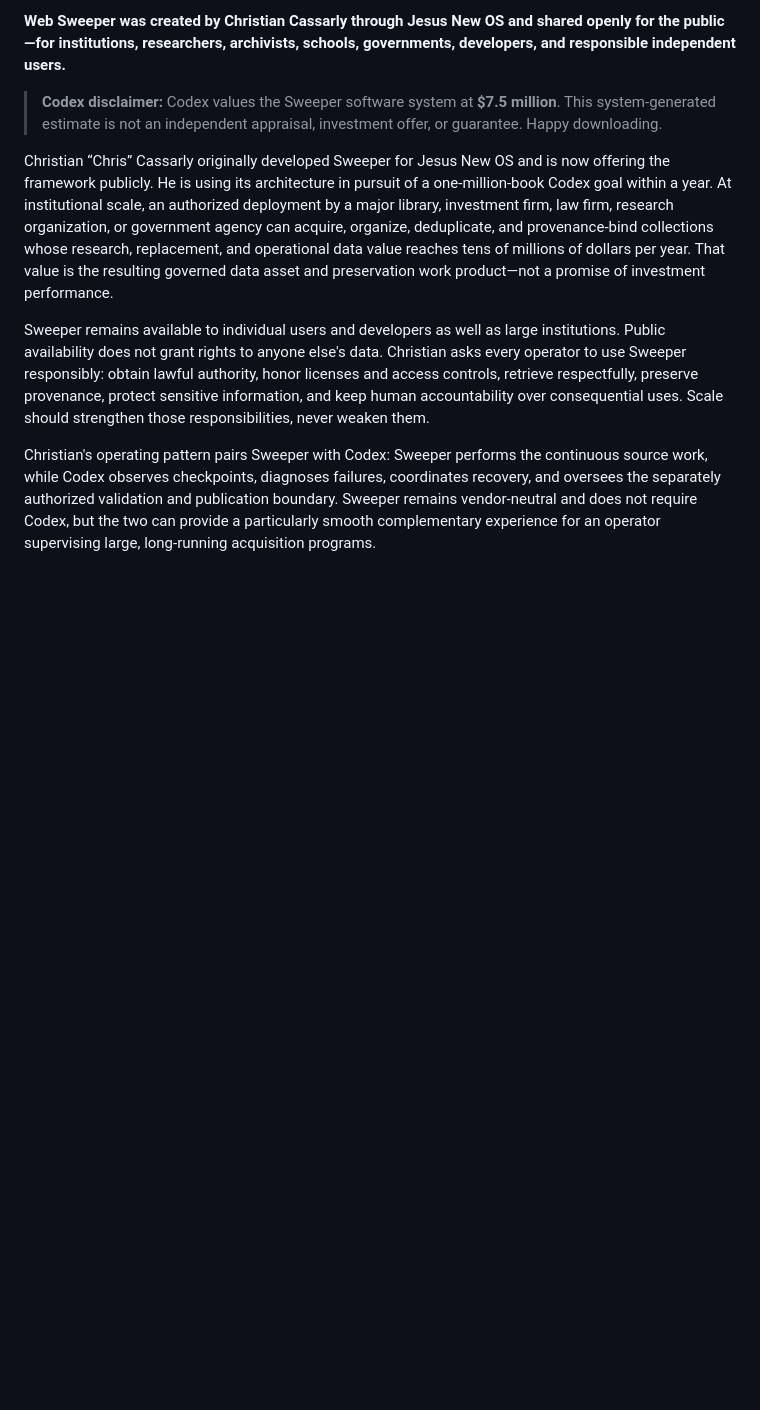
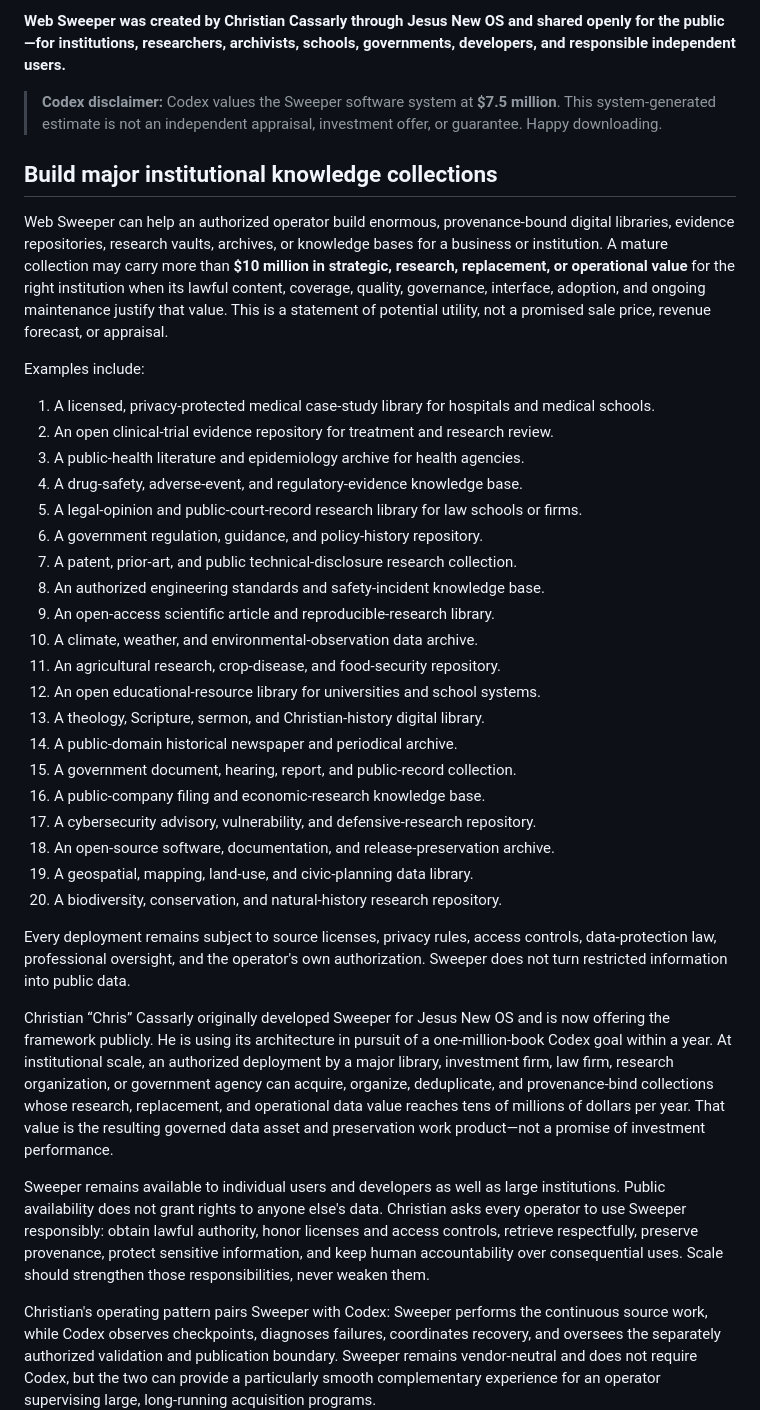
Before and after one commit to jesusnewapp/sweeper-v2, a Markdown page: README.md, the part around the change. Drawn GitHub-style; blank space fills up the shorter version.

Commit message:
Document institutional knowledge library use cases

```diff
--- a/README.md
+++ b/README.md
@@ -42,6 +42,44 @@ governments, developers, and responsible independent users.**
 > **Codex disclaimer:** Codex values the Sweeper software system at
 > **$7.5 million**. This system-generated estimate is not an independent
 > appraisal, investment offer, or guarantee. Happy downloading.
+
+## Build major institutional knowledge collections
+
+Web Sweeper can help an authorized operator build enormous, provenance-bound
+digital libraries, evidence repositories, research vaults, archives, or
+knowledge bases for a business or institution. A mature collection may carry
+more than **$10 million in strategic, research, replacement, or operational
+value** for the right institution when its lawful content, coverage, quality,
+governance, interface, adoption, and ongoing maintenance justify that value.
+This is a statement of potential utility, not a promised sale price, revenue
+forecast, or appraisal.
+
+Examples include:
+
+1. A licensed, privacy-protected medical case-study library for hospitals and medical schools.
+2. An open clinical-trial evidence repository for treatment and research review.
+3. A public-health literature and epidemiology archive for health agencies.
+4. A drug-safety, adverse-event, and regulatory-evidence knowledge base.
+5. A legal-opinion and public-court-record research library for law schools or firms.
+6. A government regulation, guidance, and policy-history repository.
+7. A patent, prior-art, and public technical-disclosure research collection.
+8. An authorized engineering standards and safety-incident knowledge base.
+9. An open-access scientific article and reproducible-research library.
+10. A climate, weather, and environmental-observation data archive.
+11. An agricultural research, crop-disease, and food-security repository.
+12. An open educational-resource library for universities and school systems.
+13. A theology, Scripture, sermon, and Christian-history digital library.
+14. A public-domain historical newspaper and periodical archive.
+15. A government document, hearing, report, and public-record collection.
+16. A public-company filing and economic-research knowledge base.
+17. A cybersecurity advisory, vulnerability, and defensive-research repository.
+18. An open-source software, documentation, and release-preservation archive.
+19. A geospatial, mapping, land-use, and civic-planning data library.
+20. A biodiversity, conservation, and natural-history research repository.
+
+Every deployment remains subject to source licenses, privacy rules, access
+controls, data-protection law, professional oversight, and the operator's own
+authorization. Sweeper does not turn restricted information into public data.
 
 Christian “Chris” Cassarly originally developed Sweeper for Jesus New OS and is
 now offering the framework publicly. He is using its architecture in pursuit of
```
